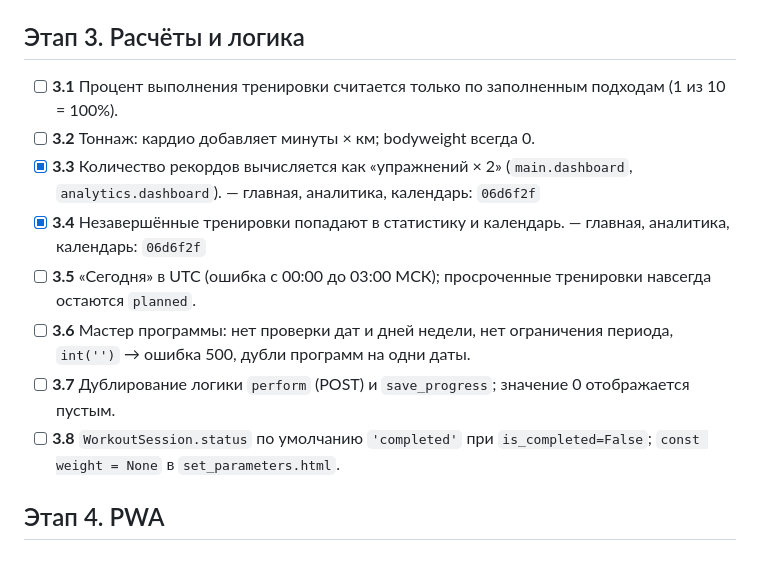
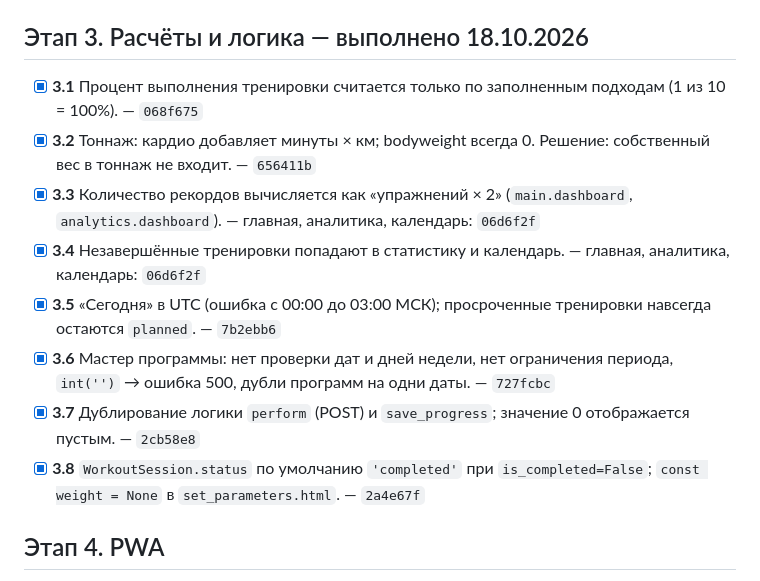
Before and after one commit to Mandeveda/workout_tracker, a Markdown page: PLAN.md, the part around the change. Rendered like a GitHub page.

Commit message:
PLAN.md: этап 3 (расчёты) завершён
Co-Authored-By: Claude Opus 5.5 <noreply@anthropic.com>

```diff
--- a/PLAN.md
+++ b/PLAN.md
@@ -37,16 +37,16 @@
 - [x] **2.7** `logging.basicConfig(DEBUG)` в `workouts.py` и `profile.py`, в лог пишутся личные данные. — `b8bbb77`
 - [x] **2.8** Удаление упражнения не учитывает историю подходов → «осиротевшие» подходы ломают итоги и рекорды. — `4400475`
 
-## Этап 3. Расчёты и логика
+## Этап 3. Расчёты и логика — выполнено 18.10.2026
 
-- [ ] **3.1** Процент выполнения тренировки считается только по заполненным подходам (1 из 10 = 100%).
-- [ ] **3.2** Тоннаж: кардио добавляет минуты × км; bodyweight всегда 0.
+- [x] **3.1** Процент выполнения тренировки считается только по заполненным подходам (1 из 10 = 100%). — `068f675`
+- [x] **3.2** Тоннаж: кардио добавляет минуты × км; bodyweight всегда 0. Решение: собственный вес в тоннаж не входит. — `656411b`
 - [x] **3.3** Количество рекордов вычисляется как «упражнений × 2» (`main.dashboard`, `analytics.dashboard`). — главная, аналитика, календарь: `06d6f2f`
 - [x] **3.4** Незавершённые тренировки попадают в статистику и календарь. — главная, аналитика, календарь: `06d6f2f`
-- [ ] **3.5** «Сегодня» в UTC (ошибка с 00:00 до 03:00 МСК); просроченные тренировки навсегда остаются `planned`.
-- [ ] **3.6** Мастер программы: нет проверки дат и дней недели, нет ограничения периода, `int('')` → ошибка 500, дубли программ на одни даты.
-- [ ] **3.7** Дублирование логики `perform` (POST) и `save_progress`; значение 0 отображается пустым.
-- [ ] **3.8** `WorkoutSession.status` по умолчанию `'completed'` при `is_completed=False`; `const weight = None` в `set_parameters.html`.
+- [x] **3.5** «Сегодня» в UTC (ошибка с 00:00 до 03:00 МСК); просроченные тренировки навсегда остаются `planned`. — `7b2ebb6`
+- [x] **3.6** Мастер программы: нет проверки дат и дней недели, нет ограничения периода, `int('')` → ошибка 500, дубли программ на одни даты. — `727fcbc`
+- [x] **3.7** Дублирование логики `perform` (POST) и `save_progress`; значение 0 отображается пустым. — `2cb58e8`
+- [x] **3.8** `WorkoutSession.status` по умолчанию `'completed'` при `is_completed=False`; `const weight = None` в `set_parameters.html`. — `2a4e67f`
 
 ## Этап 4. PWA
 
```
